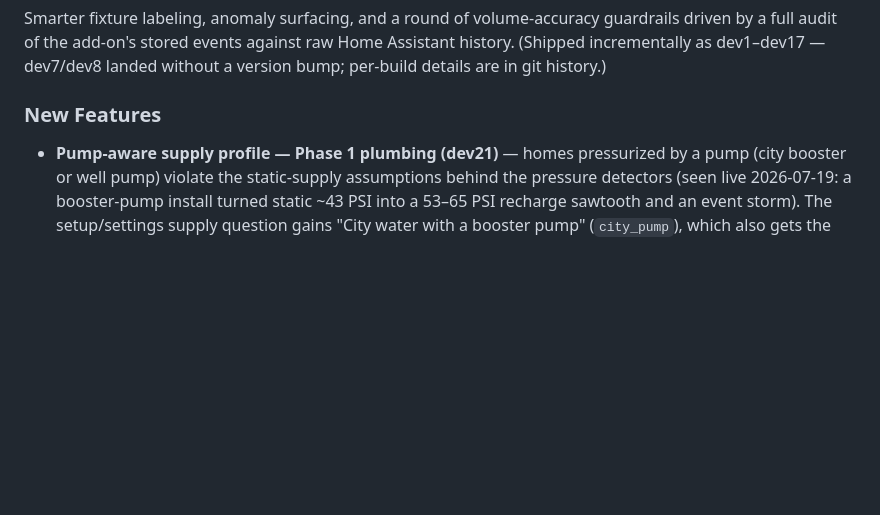
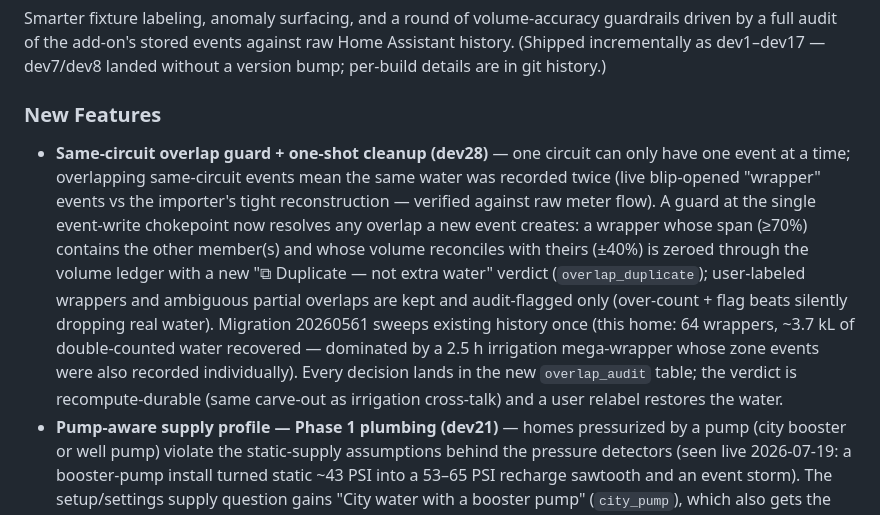
Before and after one commit to kyleronan/Esp_water-monitor, a Markdown page: CHANGELOG.md, the part around the change. Drawn GitHub-style; blank space fills up the shorter version.

```diff
--- a/CHANGELOG.md
+++ b/CHANGELOG.md
@@ -9,6 +9,22 @@ landed without a version bump; per-build details are in git history.)
 
 ### New Features
 
+- **Same-circuit overlap guard + one-shot cleanup (dev28)** — one circuit
+  can only have one event at a time; overlapping same-circuit events mean
+  the same water was recorded twice (live blip-opened "wrapper" events vs
+  the importer's tight reconstruction — verified against raw meter flow).
+  A guard at the single event-write chokepoint now resolves any overlap a
+  new event creates: a wrapper whose span (≥70%) contains the other
+  member(s) and whose volume reconciles with theirs (±40%) is zeroed
+  through the volume ledger with a new "⧉ Duplicate — not extra water"
+  verdict (`overlap_duplicate`); user-labeled wrappers and ambiguous
+  partial overlaps are kept and audit-flagged only (over-count + flag
+  beats silently dropping real water). Migration 20260561 sweeps existing
+  history once (this home: 64 wrappers, ~3.7 kL of double-counted water
+  recovered — dominated by a 2.5 h irrigation mega-wrapper whose zone
+  events were also recorded individually). Every decision lands in the new
+  `overlap_audit` table; the verdict is recompute-durable (same carve-out
+  as irrigation cross-talk) and a user relabel restores the water.
 - **Pump-aware supply profile — Phase 1 plumbing (dev21)** — homes pressurized
   by a pump (city booster or well pump) violate the static-supply assumptions
   behind the pressure detectors (seen live 2026-07-19: a booster-pump install
```
